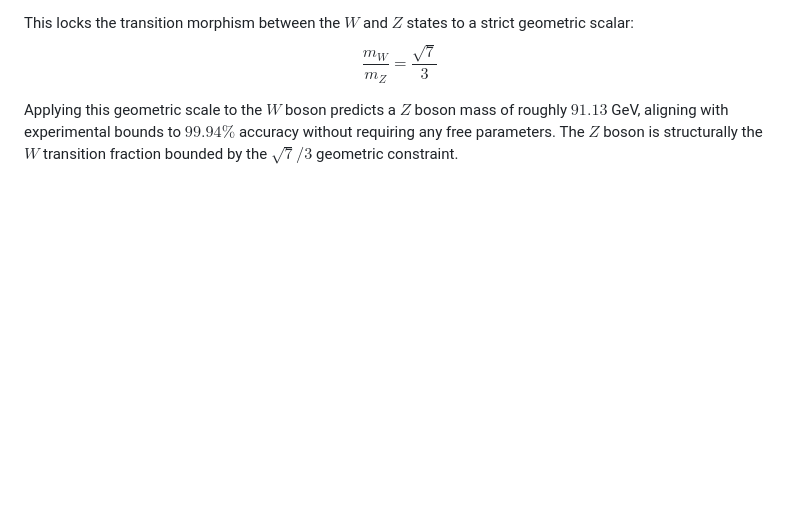
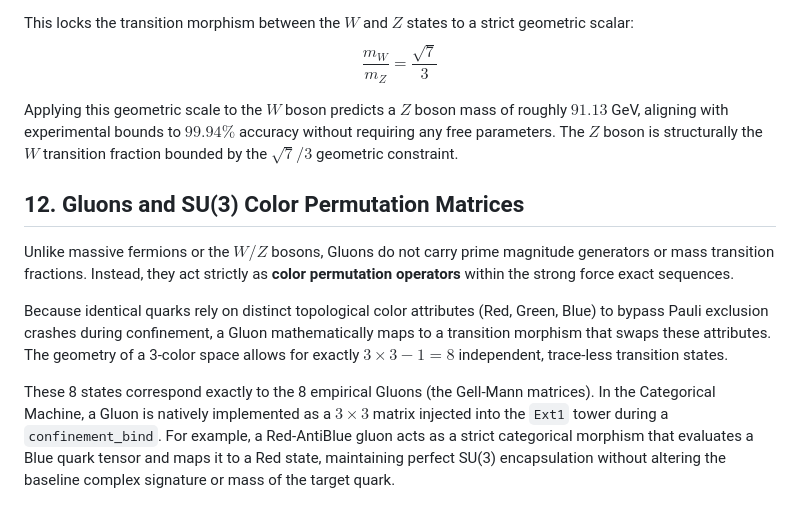
Before and after one commit to sh7vansh/universe, a Markdown page: new_frontiers/docs/particle_dictionary.md, the part around the change. Rendered like a GitHub page; blank space fills up the shorter version.

Commit message:
docs: formalize Gluons as 8 SU(3) categorical transition matrices in the Ext1 tower

```diff
--- a/new_frontiers/docs/particle_dictionary.md
+++ b/new_frontiers/docs/particle_dictionary.md
@@ -94,3 +94,10 @@ This locks the transition morphism between the $W$ and $Z$ states to a strict ge
 $$ \frac{m_W}{m_Z} = \frac{\sqrt{7}}{3} $$
 
 Applying this geometric scale to the $W$ boson predicts a $Z$ boson mass of roughly $91.13$ GeV, aligning with experimental bounds to $99.94\%$ accuracy without requiring any free parameters. The $Z$ boson is structurally the $W$ transition fraction bounded by the $\sqrt{7}/3$ geometric constraint.
+
+## 12. Gluons and SU(3) Color Permutation Matrices
+Unlike massive fermions or the $W/Z$ bosons, Gluons do not carry prime magnitude generators or mass transition fractions. Instead, they act strictly as **color permutation operators** within the strong force exact sequences.
+
+Because identical quarks rely on distinct topological color attributes (Red, Green, Blue) to bypass Pauli exclusion crashes during confinement, a Gluon mathematically maps to a transition morphism that swaps these attributes. The geometry of a 3-color space allows for exactly $3 \times 3 - 1 = 8$ independent, trace-less transition states.
+
+These 8 states correspond exactly to the 8 empirical Gluons (the Gell-Mann matrices). In the Categorical Machine, a Gluon is natively implemented as a $3 \times 3$ matrix injected into the `Ext1` tower during a `confinement_bind`. For example, a Red-AntiBlue gluon acts as a strict categorical morphism that evaluates a Blue quark tensor and maps it to a Red state, maintaining perfect SU(3) encapsulation without altering the baseline complex signature or mass of the target quark.
```
